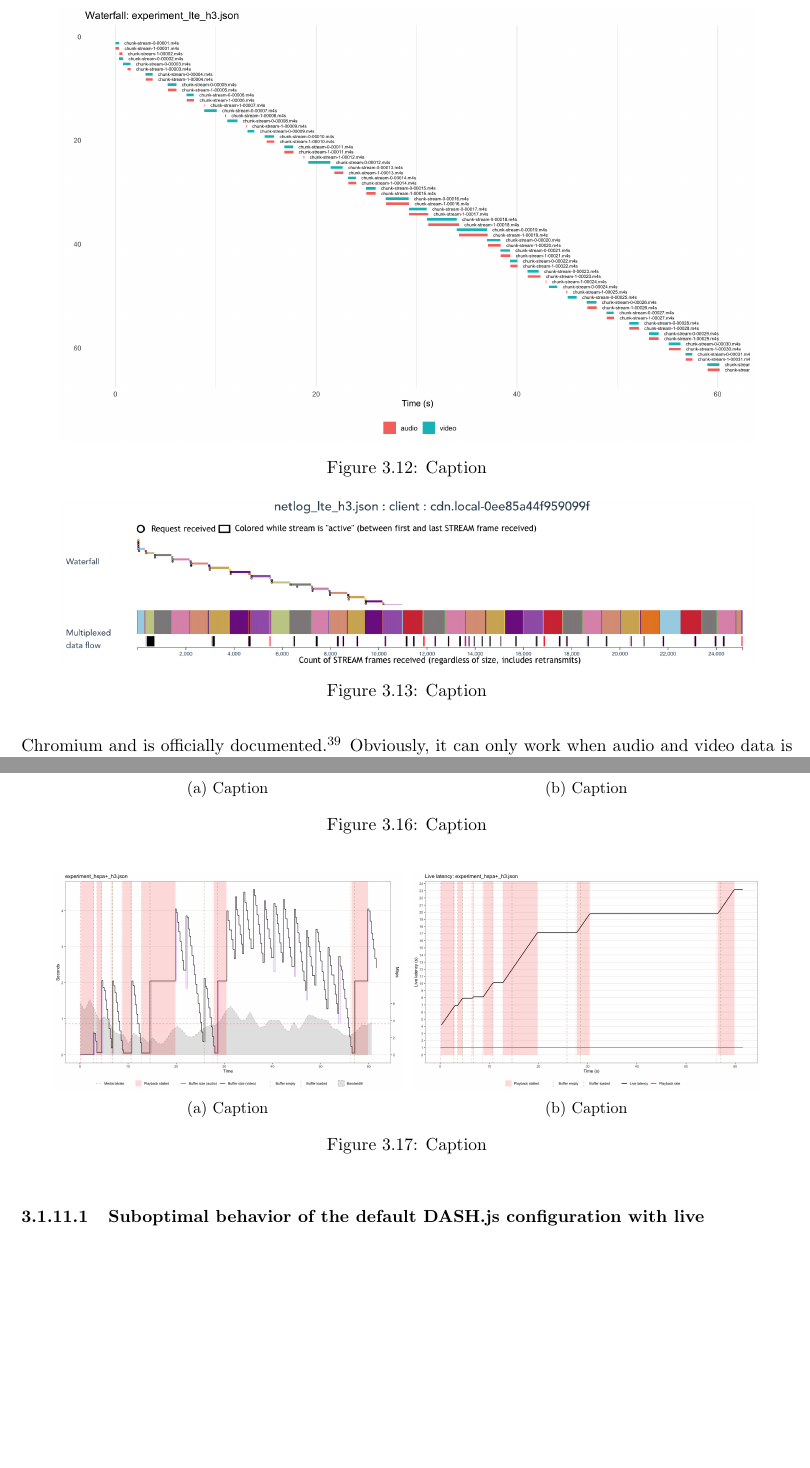
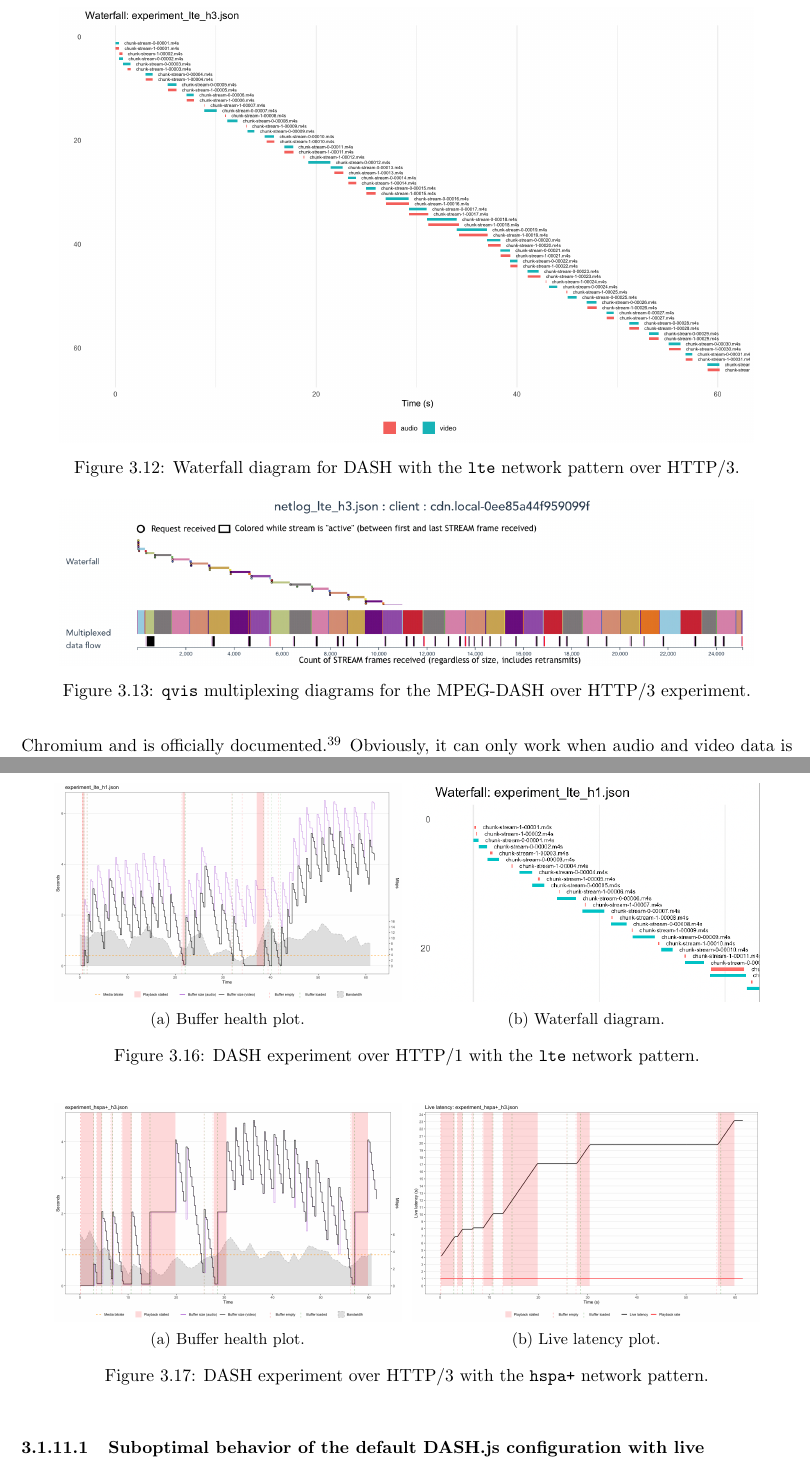
Before and after one commit to matteocontrini/unitn-master-thesis, a LaTeX thesis (contrini_matteo_computerscience.tex, which reads chapters/3_evaluation.tex): two parts of pages 49 and 51 of 57, joined at a grey line, cut at the place of the change, the shorter picture padded with empty space. Compiled offline with pdfLaTeX.

Commit message:
Add plots captions

```diff
--- a/chapters/3_evaluation.tex
+++ b/chapters/3_evaluation.tex
@@ -752,7 +752,7 @@ Finally, if we observe the \textbf{waterfall diagram} (Figure \ref{fig:eval_nona
 \begin{figure}[h]
     \centering
     \includegraphics[width=0.9\textwidth]{res/eval_nonabr_lte_h3_waterfall.png}
-    \caption{Caption}
+    \caption{Waterfall diagram for DASH with the \texttt{lte} network pattern over HTTP/3.}
     \label{fig:eval_nonabr_lte_h3_waterfall}
 \end{figure}
 
@@ -765,7 +765,7 @@ In our case, what we can clearly see in the multiplexing diagrams, especially in
 \begin{figure}[h]
     \centering
     \includegraphics[width=0.9\textwidth]{res/eval_nonabr_qvis1.png}
-    \caption{Caption}
+    \caption{\texttt{qvis} multiplexing diagrams for the MPEG-DASH over HTTP/3 experiment.}
     \label{fig:eval_noabr_qvis1}
 \end{figure}
 
@@ -828,18 +828,18 @@ The waterfall diagram for HTTP/1.1, shown in \ref{fig:eval_nonabr_lte_h1_waterfa
 	\begin{subfigure}[t]{0.45\textwidth}
 		\centering
 		\includegraphics[width=\textwidth]{res/eval_nonabr_lte_h1.png}
-		\caption{Caption}
+		\caption{Buffer health plot.}
 		\label{fig:eval_nonabr_lte_h1_buffer}
 	\end{subfigure}%
 	~
 	\begin{subfigure}[t]{0.45\textwidth}
 		\centering
 		\includegraphics[width=\textwidth]{res/eval_nonabr_lte_h1_waterfall.png}
-		\caption{Caption}
+		\caption{Waterfall diagram.}
 		\label{fig:eval_nonabr_lte_h1_waterfall}
 	\end{subfigure}
 
-	\caption{Caption}
+	\caption{DASH experiment over HTTP/1 with the \texttt{lte} network pattern.}
 	\label{fig:eval_nonabr_lte_h1}
 \end{figure}
 
@@ -856,18 +856,18 @@ The experiments mentioned above were conducted with the \texttt{lte} network pat
 	\begin{subfigure}[t]{0.45\textwidth}
 		\centering
 		\includegraphics[width=\textwidth]{res/eval_nonabr_hspa+_h3.png}
-		\caption{Caption}
+		\caption{Buffer health plot.}
 		\label{fig:eval_nonabr_hspa+_h3_buffer}
 	\end{subfigure}%
 	~
 	\begin{subfigure}[t]{0.45\textwidth}
 		\centering
 		\includegraphics[width=\textwidth]{res/eval_nonabr_hspa+_h3_latency.png}
-		\caption{Caption}
+		\caption{Live latency plot.}
 		\label{fig:eval_nonabr_hspa+_h3_waterfall}
 	\end{subfigure}
 
-	\caption{Caption}
+	\caption{DASH experiment over HTTP/3 with the \texttt{hspa+} network pattern.}
 	\label{fig:eval_nonabr_hspa+_h3}
 \end{figure}
 
```
Also changed, not shown: parts/biblio.bib (indentation only), chapters/3_evaluation.tex (16 more changed lines).
